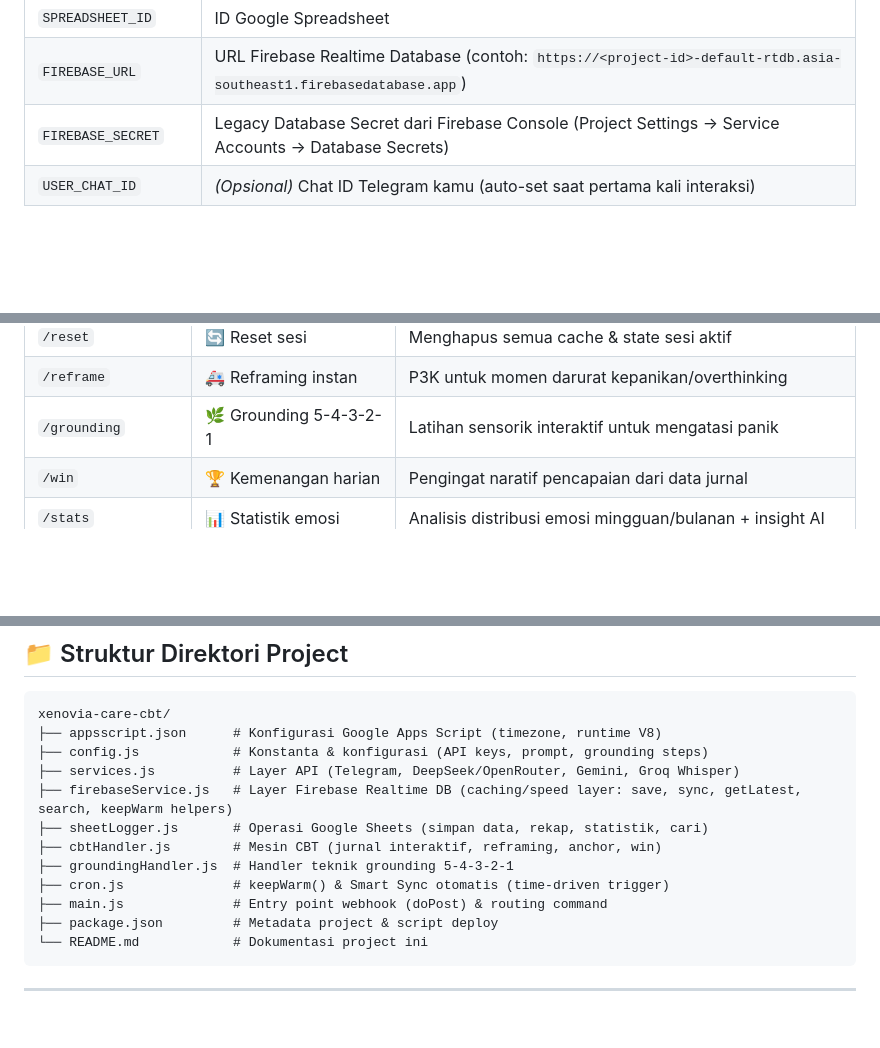
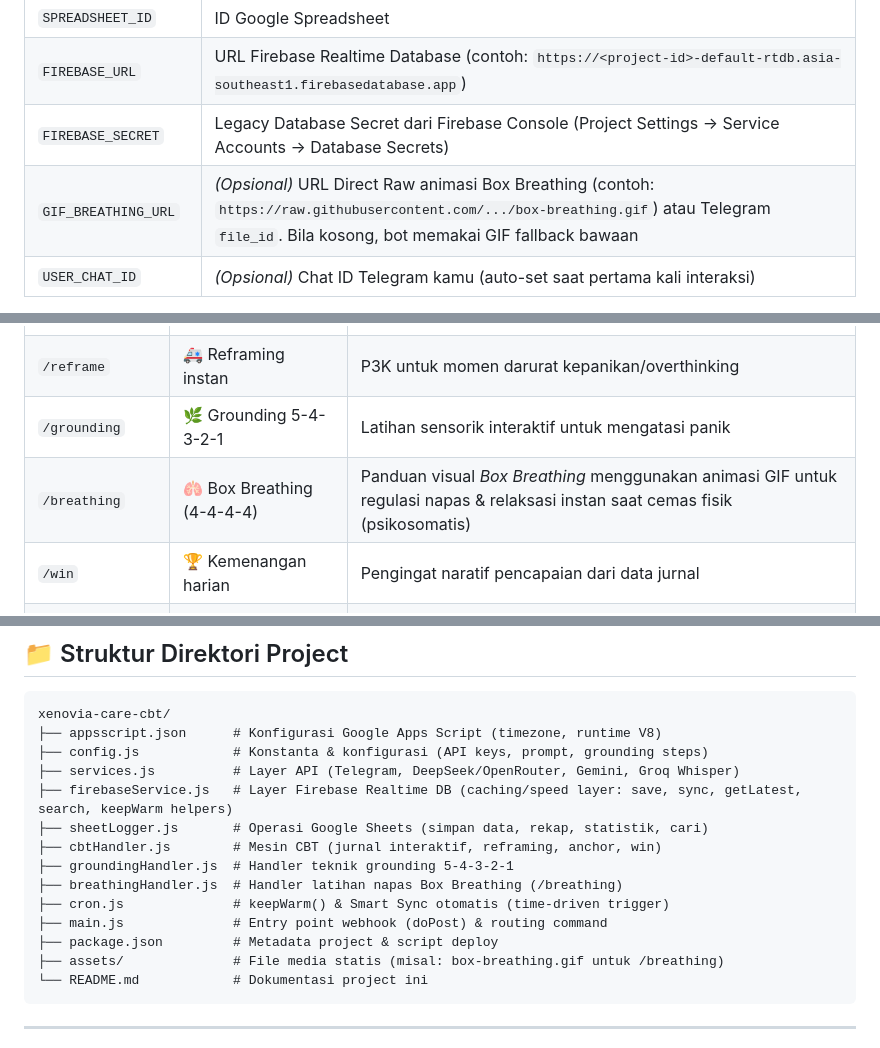
Before and after one commit to akhmadnurh/xenovia-care-cbt, a Markdown page: README.md, 3 parts joined by grey strips. Drawn GitHub-style; blank space fills up the shorter version.

Commit message:
update readme for /breathing

````diff
--- a/README.md
+++ b/README.md
@@ -165,6 +165,7 @@ Buka **Google Apps Script Editor** (`clasp open`) → tab **Project Settings**
 | `SPREADSHEET_ID` | ID Google Spreadsheet |
 | `FIREBASE_URL` | URL Firebase Realtime Database (contoh: `https://<project-id>-default-rtdb.asia-southeast1.firebasedatabase.app`) |
 | `FIREBASE_SECRET` | Legacy Database Secret dari Firebase Console (Project Settings → Service Accounts → Database Secrets) |
+| `GIF_BREATHING_URL` | *(Opsional)* URL Direct Raw animasi Box Breathing (contoh: `https://raw.githubusercontent.com/.../box-breathing.gif`) atau Telegram `file_id`. Bila kosong, bot memakai GIF fallback bawaan |
 | `USER_CHAT_ID` | *(Opsional)* Chat ID Telegram kamu (auto-set saat pertama kali interaksi) |
 
 > ⚠️ **Catatan:** `FIREBASE_URL` & `FIREBASE_SECRET` bersifat wajib untuk mengaktifkan caching layer. Tanpa keduanya, bot tetap berfungsi penuh (membaca langsung dari Google Sheets) — `firebaseAvailable()` akan bernilai `false`.
@@ -311,6 +312,7 @@ $tc(reg, tc(reg, wg("https://docs.google.com/spreadsheets/d/e/{PUBLISHED_SHEET_I
 | `/reset` | 🔄 Reset sesi | Menghapus semua cache & state sesi aktif |
 | `/reframe` | 🚑 Reframing instan | P3K untuk momen darurat kepanikan/overthinking |
 | `/grounding` | 🌿 Grounding 5-4-3-2-1 | Latihan sensorik interaktif untuk mengatasi panik |
+| `/breathing` | 🫁 Box Breathing (4-4-4-4) | Panduan visual *Box Breathing* menggunakan animasi GIF untuk regulasi napas & relaksasi instan saat cemas fisik (psikosomatis) |
 | `/win` | 🏆 Kemenangan harian | Pengingat naratif pencapaian dari data jurnal |
 | `/stats` | 📊 Statistik emosi | Analisis distribusi emosi mingguan/bulanan + insight AI |
 | `/rekap <periode>` | 📋 Rekap perkembangan | Rangkuman tren CBT (`/rekap minggu` atau `/rekap bulan`) |
@@ -332,9 +334,11 @@ xenovia-care-cbt/
 ├── sheetLogger.js       # Operasi Google Sheets (simpan data, rekap, statistik, cari)
 ├── cbtHandler.js        # Mesin CBT (jurnal interaktif, reframing, anchor, win)
 ├── groundingHandler.js  # Handler teknik grounding 5-4-3-2-1
+├── breathingHandler.js  # Handler latihan napas Box Breathing (/breathing)
 ├── cron.js              # keepWarm() & Smart Sync otomatis (time-driven trigger)
 ├── main.js              # Entry point webhook (doPost) & routing command
 ├── package.json         # Metadata project & script deploy
+├── assets/              # File media statis (misal: box-breathing.gif untuk /breathing)
 └── README.md            # Dokumentasi project ini
 ```
 
````
